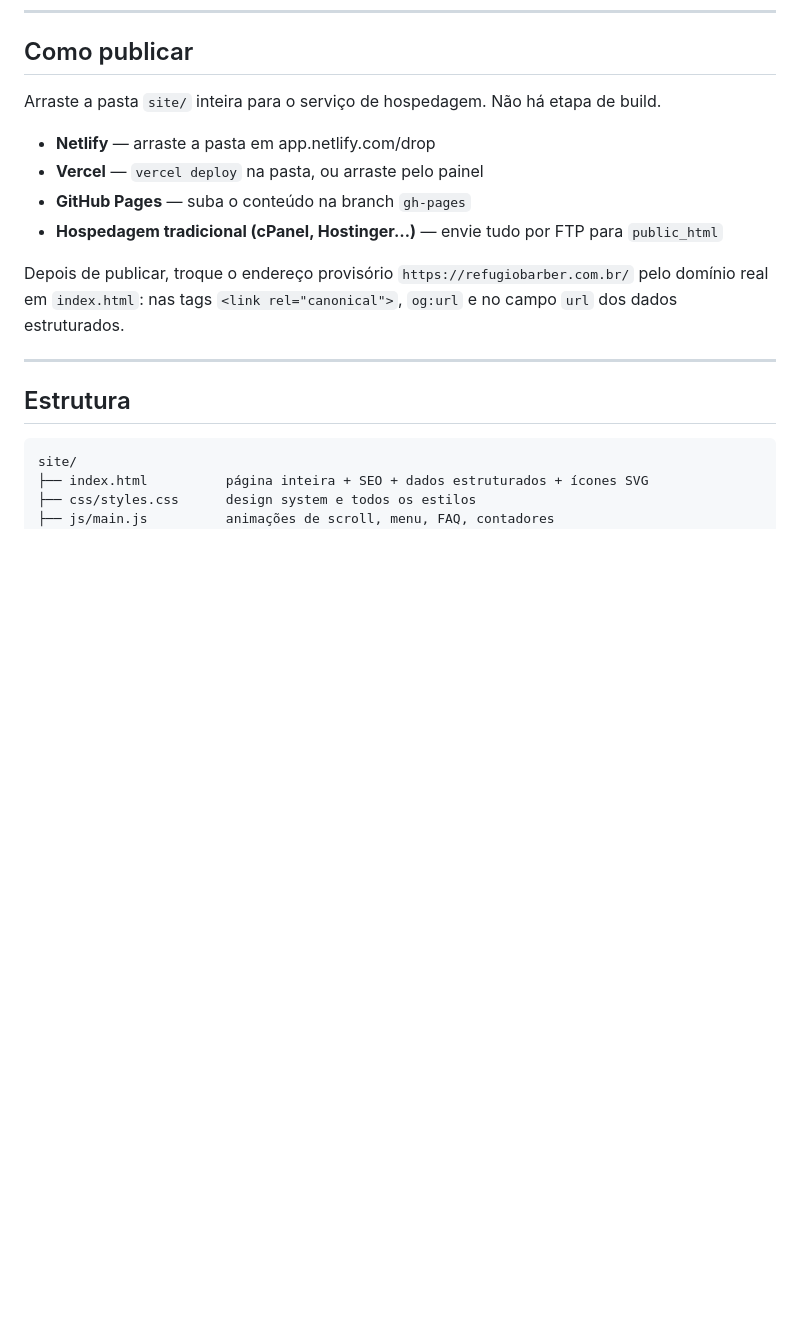
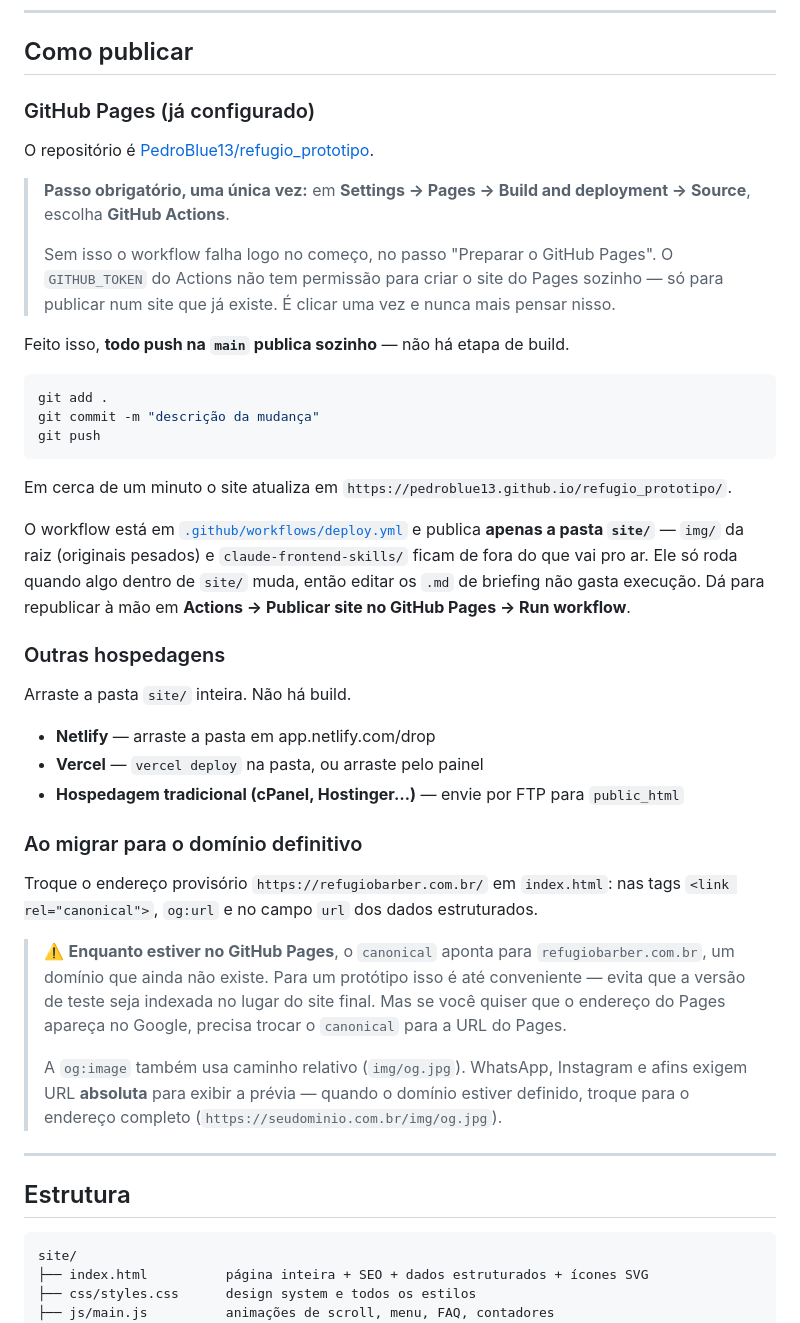
Before and after one commit to PedroBlue13/refugio_prototipo, a Markdown page: site/README.md, the part around the change. Drawn GitHub-style; blank space fills up the shorter version.

Commit message:
Documenta a habilitação obrigatória do GitHub Pages
O passo "Preparar o GitHub Pages" falha enquanto Settings > Pages > Source
não estiver como "GitHub Actions": o GITHUB_TOKEN publica num site que já
existe, mas não tem permissão para criar o site do Pages.

Co-Authored-By: Claude Opus 5 <noreply@anthropic.com>

````diff
--- a/site/README.md
+++ b/site/README.md
@@ -22,15 +22,56 @@ E acesse `http://localhost:8000`.
 
 ## Como publicar
 
-Arraste a pasta `site/` inteira para o serviço de hospedagem. Não há etapa de build.
+### GitHub Pages (já configurado)
+
+O repositório é [PedroBlue13/refugio_prototipo](https://github.com/PedroBlue13/refugio_prototipo).
+
+> **Passo obrigatório, uma única vez:** em
+> **Settings → Pages → Build and deployment → Source**, escolha **GitHub Actions**.
+>
+> Sem isso o workflow falha logo no começo, no passo "Preparar o GitHub Pages". O `GITHUB_TOKEN`
+> do Actions não tem permissão para criar o site do Pages sozinho — só para publicar num site que
+> já existe. É clicar uma vez e nunca mais pensar nisso.
+
+Feito isso, **todo push na `main` publica sozinho** — não há etapa de build.
+
+```bash
+git add .
+git commit -m "descrição da mudança"
+git push
+```
+
+Em cerca de um minuto o site atualiza em
+`https://pedroblue13.github.io/refugio_prototipo/`.
+
+O workflow está em [`.github/workflows/deploy.yml`](../.github/workflows/deploy.yml) e publica
+**apenas a pasta `site/`** — `img/` da raiz (originais pesados) e `claude-frontend-skills/` ficam de
+fora do que vai pro ar. Ele só roda quando algo dentro de `site/` muda, então editar os `.md` de
+briefing não gasta execução. Dá para republicar à mão em **Actions → Publicar site no GitHub Pages →
+Run workflow**.
+
+
+### Outras hospedagens
+
+Arraste a pasta `site/` inteira. Não há build.
 
 - **Netlify** — arraste a pasta em app.netlify.com/drop
 - **Vercel** — `vercel deploy` na pasta, ou arraste pelo painel
-- **GitHub Pages** — suba o conteúdo na branch `gh-pages`
-- **Hospedagem tradicional (cPanel, Hostinger…)** — envie tudo por FTP para `public_html`
+- **Hospedagem tradicional (cPanel, Hostinger…)** — envie por FTP para `public_html`
 
-Depois de publicar, troque o endereço provisório `https://refugiobarber.com.br/` pelo domínio real em
-`index.html`: nas tags `<link rel="canonical">`, `og:url` e no campo `url` dos dados estruturados.
+### Ao migrar para o domínio definitivo
+
+Troque o endereço provisório `https://refugiobarber.com.br/` em `index.html`: nas tags
+`<link rel="canonical">`, `og:url` e no campo `url` dos dados estruturados.
+
+> ⚠️ **Enquanto estiver no GitHub Pages**, o `canonical` aponta para `refugiobarber.com.br`, um
+> domínio que ainda não existe. Para um protótipo isso é até conveniente — evita que a versão de
+> teste seja indexada no lugar do site final. Mas se você quiser que o endereço do Pages apareça no
+> Google, precisa trocar o `canonical` para a URL do Pages.
+>
+> A `og:image` também usa caminho relativo (`img/og.jpg`). WhatsApp, Instagram e afins exigem URL
+> **absoluta** para exibir a prévia — quando o domínio estiver definido, troque para o endereço
+> completo (`https://seudominio.com.br/img/og.jpg`).
 
 ---
 
````
